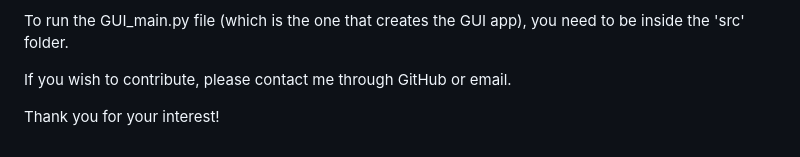
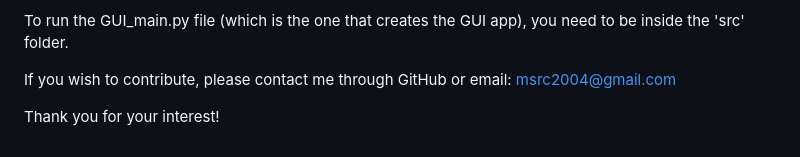
Before and after one commit to mariosanr/frc-scouting-generator, a Markdown page: README.md, the part around the change. Rendered like a GitHub page.

Commit message:
Add contact information

```diff
--- a/README.md
+++ b/README.md
@@ -53,6 +53,6 @@ You will also need to set up the Google Cloud Project. The instructions for that
 
 To run the GUI_main.py file (which is the one that creates the GUI app), you need to be inside the 'src' folder.
 
-If you wish to contribute, please contact me through GitHub or email.
+If you wish to contribute, please contact me through GitHub or email: msrc2004@gmail.com
 
 Thank you for your interest!
```
